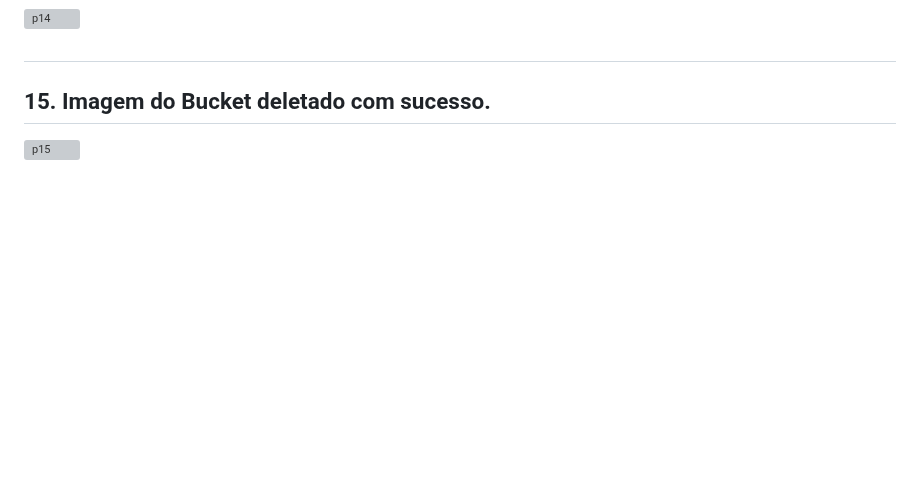
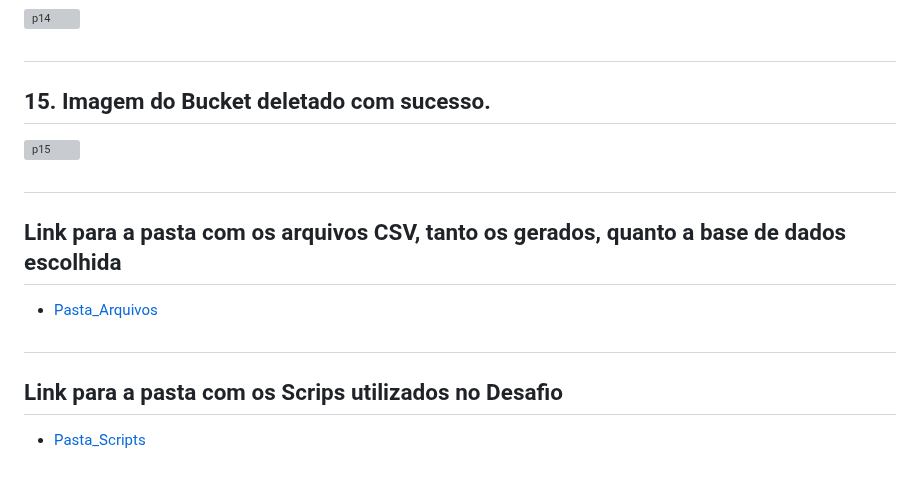
Before and after one commit to GilbertoCNetto/GilbertoCNetto-PB_Compass, a Markdown page: Sprint 05/Desafio/README.md, the part around the change. Rendered like a GitHub page; blank space fills up the shorter version; grey boxes are pictures that could not be loaded.

Commit message:
adicionando o link das pastas ao readme

```diff
--- a/Sprint 05/Desafio/README.md
+++ b/Sprint 05/Desafio/README.md
@@ -63,3 +63,9 @@
 ## 15. Imagem do Bucket deletado com sucesso.
 ![p15](https://github.com/GilbertoCNetto/GilbertoCNetto-PB_Compass/blob/main/Sprint%2005/Evidencias/passo_15_bucket_deletado_com_sucesso.png)
 ##
+
+## Link para a pasta com os arquivos CSV, tanto os gerados, quanto a base de dados escolhida
+- [Pasta_Arquivos](https://github.com/GilbertoCNetto/GilbertoCNetto-PB_Compass/tree/main/Sprint%2005/Desafio/Arquivos_CSV)
+##
+## Link para a pasta com os Scrips utilizados no Desafio
+- [Pasta_Scripts](https://github.com/GilbertoCNetto/GilbertoCNetto-PB_Compass/tree/main/Sprint%2005/Desafio/Scripts)
```
